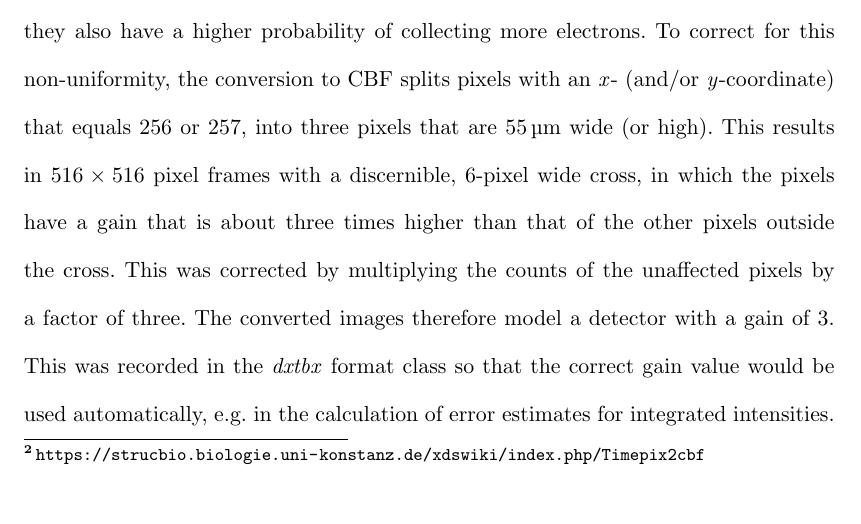
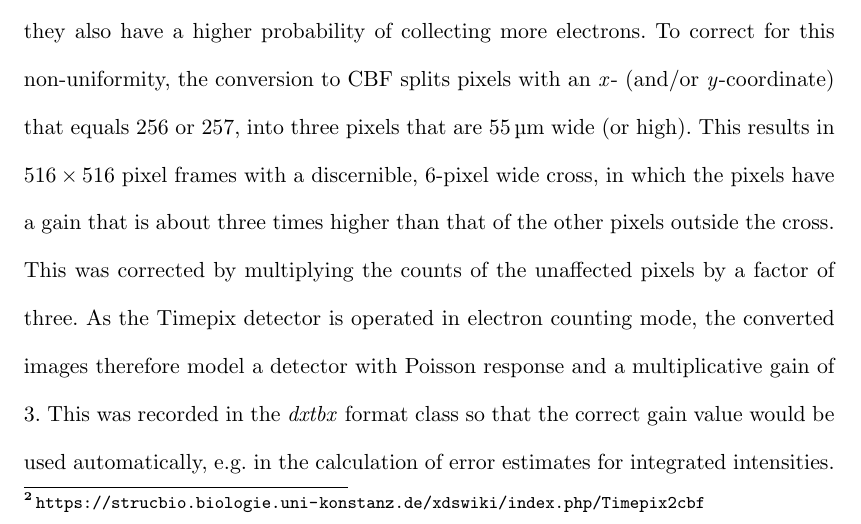
Before and after one commit to dagewa/DIALS_for_ED_paper, a LaTeX document (DIALS_for_ED_v3.tex): part of page 8 of 38, cut so that both start at the same text. Compiled offline with pdfLaTeX.

Commit message:
R1Q1 #13 Add note about detector's Poisson response

```diff
--- a/DIALS_for_ED_v3.tex
+++ b/DIALS_for_ED_v3.tex
@@ -421,8 +421,10 @@ CBF splits pixels with an \emph{x}- (and/or \emph{y}-coordinate) that equals 256
 pixels that are $\SI{55}{\micro\metre}$ wide (or high). This results in $516\times516$ pixel
 frames with a discernible, 6-pixel wide cross, in which the pixels have a gain that
 is about three times higher than that of the other pixels outside the cross. This was
-corrected by multiplying the counts of the unaffected pixels by a factor of three. The
-converted images therefore model a detector with a gain of 3. This was recorded in the
+corrected by multiplying the counts of the unaffected pixels by a factor of three.
+As the Timepix detector is operated in electron counting mode, the
+converted images therefore model a detector with Poisson response and a
+multiplicative gain of 3. This was recorded in the
 \dxtbx format class so that the correct gain value would be used automatically, e.g.
 in the calculation of error estimates for integrated intensities.
 
```
